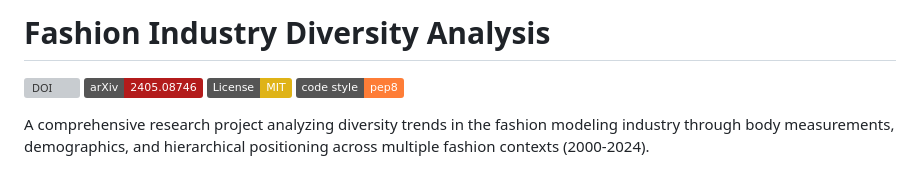
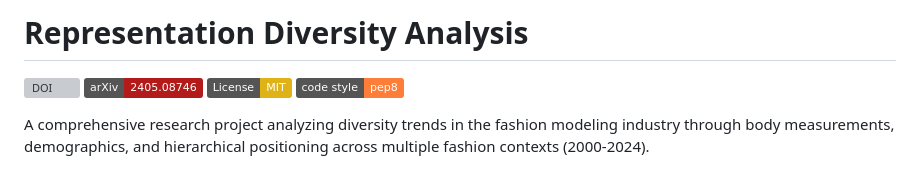
Before and after one commit to LCB0B/evolution-beautystd, a Markdown page: README.md, the part around the change. Rendered like a GitHub page; badges without logos; grey boxes are pictures that could not be loaded.

Commit message:
Update project title in README

```diff
--- a/README.md
+++ b/README.md
@@ -1,4 +1,4 @@
-# Fashion Industry Diversity Analysis
+# Representation Diversity Analysis
 
 [![DOI](https://img.shields.io/badge/DOI-10.5281%2Fzenodo.11990046-blue)](https://zenodo.org/records/17638160)
 [![arXiv](https://img.shields.io/badge/arXiv-2405.08746-B31B1B.svg)](https://arxiv.org/pdf/)
```
